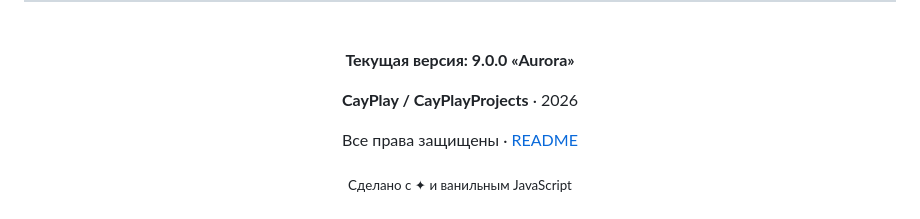
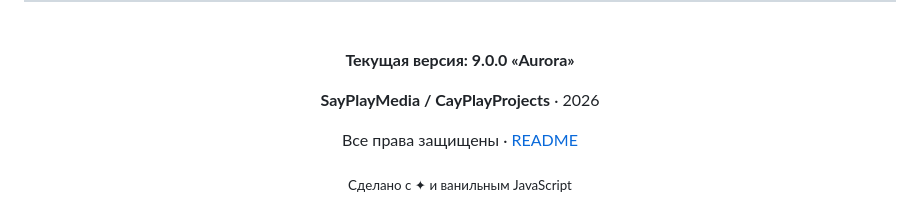
Before and after one commit to CayPlayProjects/SaitConstryctor, a Markdown page: CONTRIBUTING.md, the part around the change. Rendered like a GitHub page.

```diff
--- a/CONTRIBUTING.md
+++ b/CONTRIBUTING.md
@@ -292,7 +292,7 @@ v8 → «Экспорт проекта JSON»  →  v9 → «Импорт JSON»
 
 **Текущая версия: 9.0.0 «Aurora»**
 
-**CayPlay / CayPlayProjects** · 2026
+**SayPlayMedia / CayPlayProjects** · 2026
 
 Все права защищены · [README](README.md)
 
```
